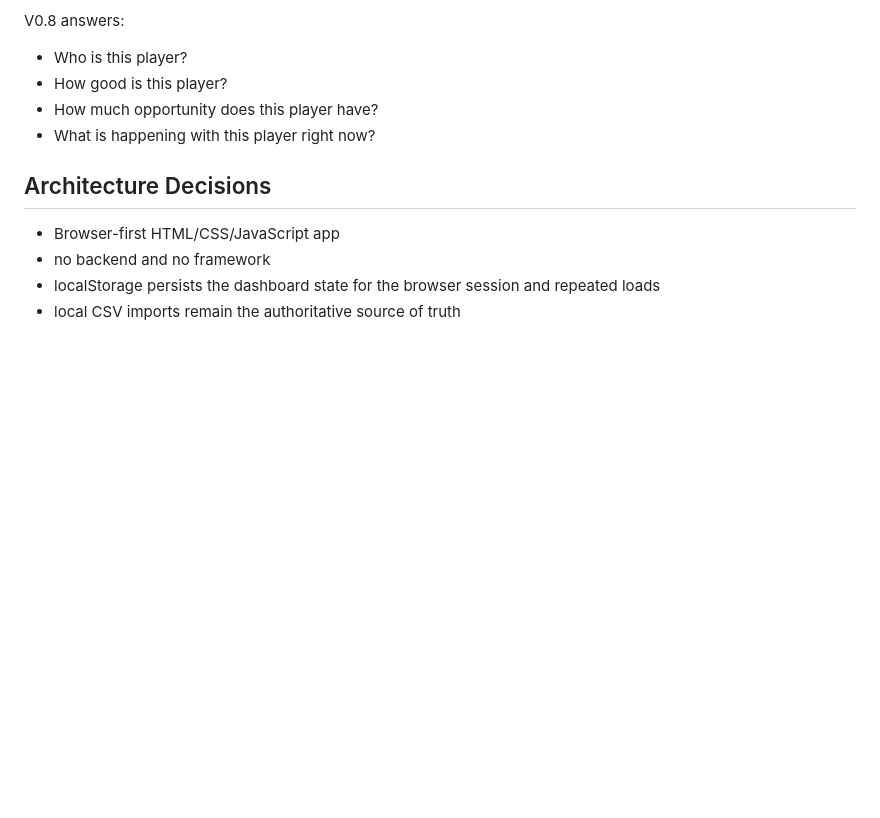
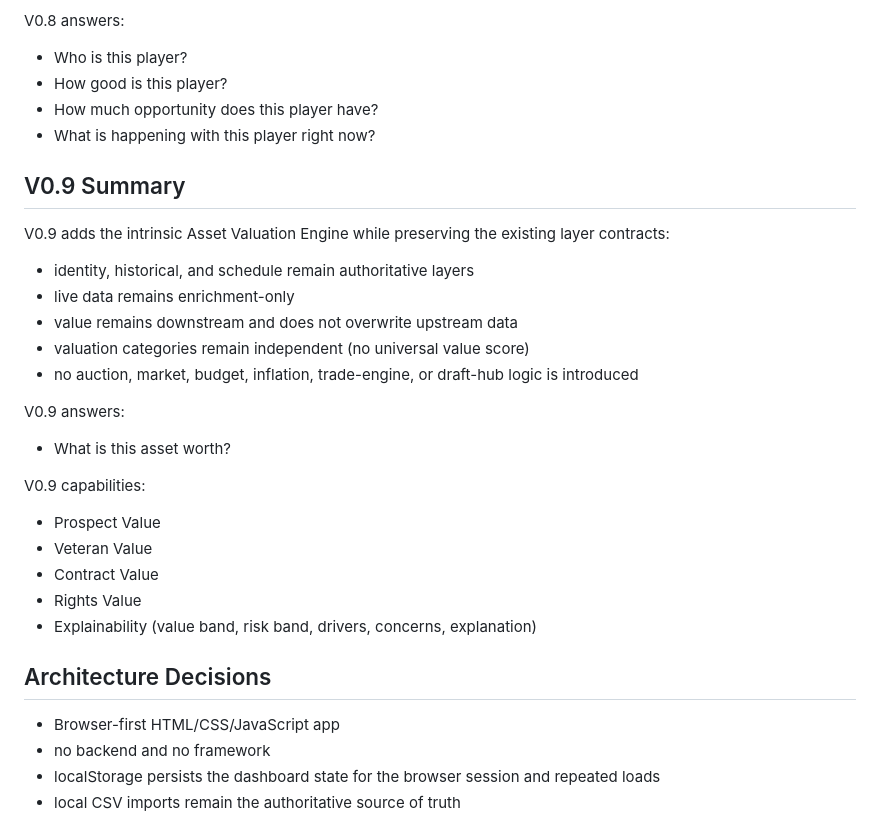
Before and after one commit to jgall852-JaG/Hockeydashboard, a Markdown page: PROJECT_LIBRARY.md, the part around the change. Rendered like a GitHub page; blank space fills up the shorter version.

```diff
--- a/PROJECT_LIBRARY.md
+++ b/PROJECT_LIBRARY.md
@@ -36,6 +36,24 @@ V0.8 answers:
 - How good is this player?
 - How much opportunity does this player have?
 - What is happening with this player right now?
+
+## V0.9 Summary
+V0.9 adds the intrinsic Asset Valuation Engine while preserving the existing layer contracts:
+- identity, historical, and schedule remain authoritative layers
+- live data remains enrichment-only
+- value remains downstream and does not overwrite upstream data
+- valuation categories remain independent (no universal value score)
+- no auction, market, budget, inflation, trade-engine, or draft-hub logic is introduced
+
+V0.9 answers:
+- What is this asset worth?
+
+V0.9 capabilities:
+- Prospect Value
+- Veteran Value
+- Contract Value
+- Rights Value
+- Explainability (value band, risk band, drivers, concerns, explanation)
 
 ## Architecture Decisions
 - Browser-first HTML/CSS/JavaScript app
```
Also changed, not shown: V09_RELEASE_CANDIDATE_VALIDATION.md (added, +177 -0 lines).
